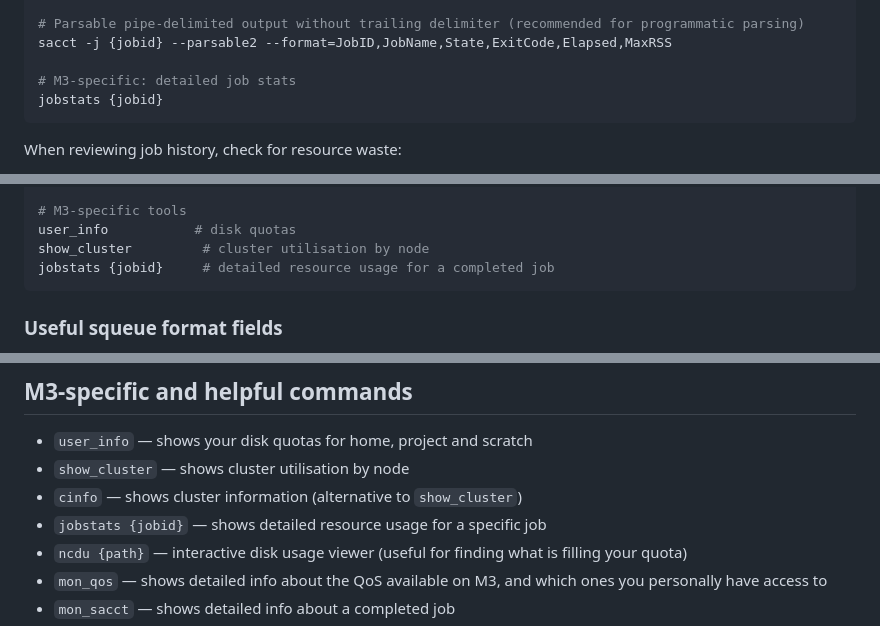
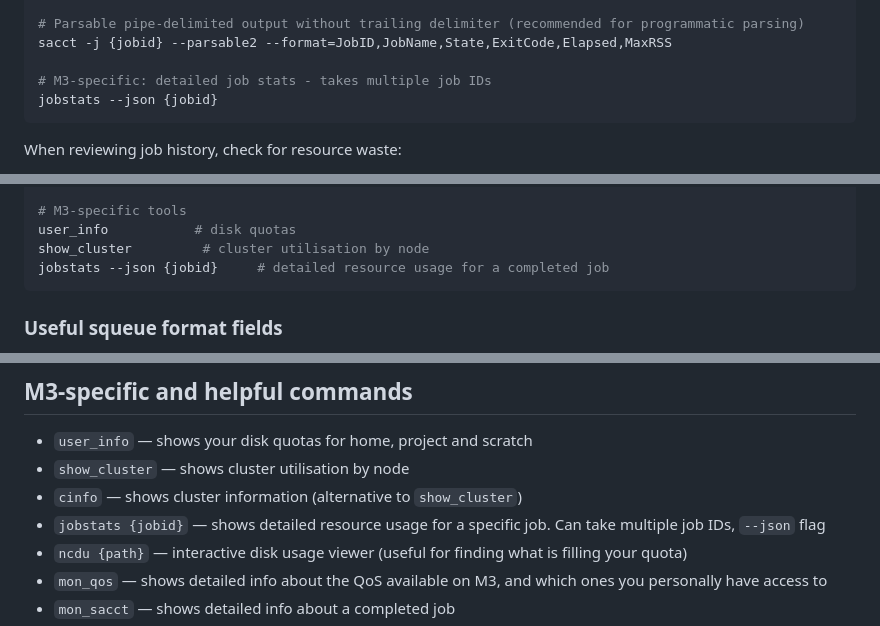
Before and after one commit to pansapiens/agent-skills, a Markdown page: skills/m3-hpc/SKILL.md, 3 parts joined by grey strips. GitHub-like rendering.

Commit message:
m3-hpc: Add --json flag to jobstats examples

````diff
--- a/skills/m3-hpc/SKILL.md
+++ b/skills/m3-hpc/SKILL.md
@@ -417,8 +417,8 @@ sacct -j {jobid} --json
 # Parsable pipe-delimited output without trailing delimiter (recommended for programmatic parsing)
 sacct -j {jobid} --parsable2 --format=JobID,JobName,State,ExitCode,Elapsed,MaxRSS
 
-# M3-specific: detailed job stats
-jobstats {jobid}
+# M3-specific: detailed job stats - takes multiple job IDs
+jobstats --json {jobid}
 ```
 
 When reviewing job history, check for resource waste:
@@ -449,7 +449,7 @@ squeue -A yt41 -r -o "%.10i %-8u %.10M %j" | awk '$3 >= "2:00:00"'
 # M3-specific tools
 user_info           # disk quotas
 show_cluster         # cluster utilisation by node
-jobstats {jobid}     # detailed resource usage for a completed job
+jobstats --json {jobid}     # detailed resource usage for a completed job
 ```
 
 ### Useful squeue format fields
@@ -550,7 +550,7 @@ Check why a job ended: `sacct -j {jobid} --format=JobID,State,ExitCode,DerivedEx
 - `user_info` — shows your disk quotas for home, project and scratch
 - `show_cluster` — shows cluster utilisation by node
 - `cinfo` — shows cluster information (alternative to `show_cluster`)
-- `jobstats {jobid}` — shows detailed resource usage for a specific job
+- `jobstats {jobid}` — shows detailed resource usage for a specific job. Can take multiple job IDs, `--json` flag
 - `ncdu {path}` — interactive disk usage viewer (useful for finding what is filling your quota)
 - `mon_qos` — shows detailed info about the QoS available on M3, and which ones you personally have access to
 - `mon_sacct` — shows detailed info about a completed job
````
Also changed, not shown: 1 other file.
